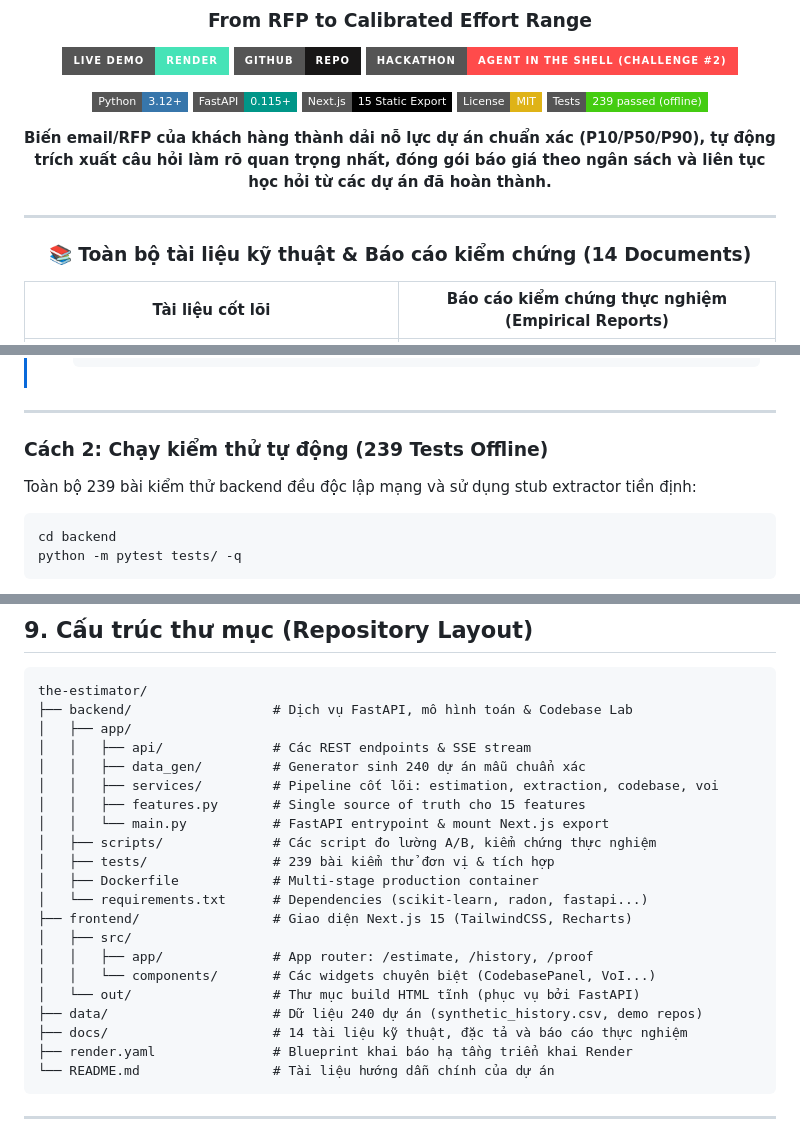
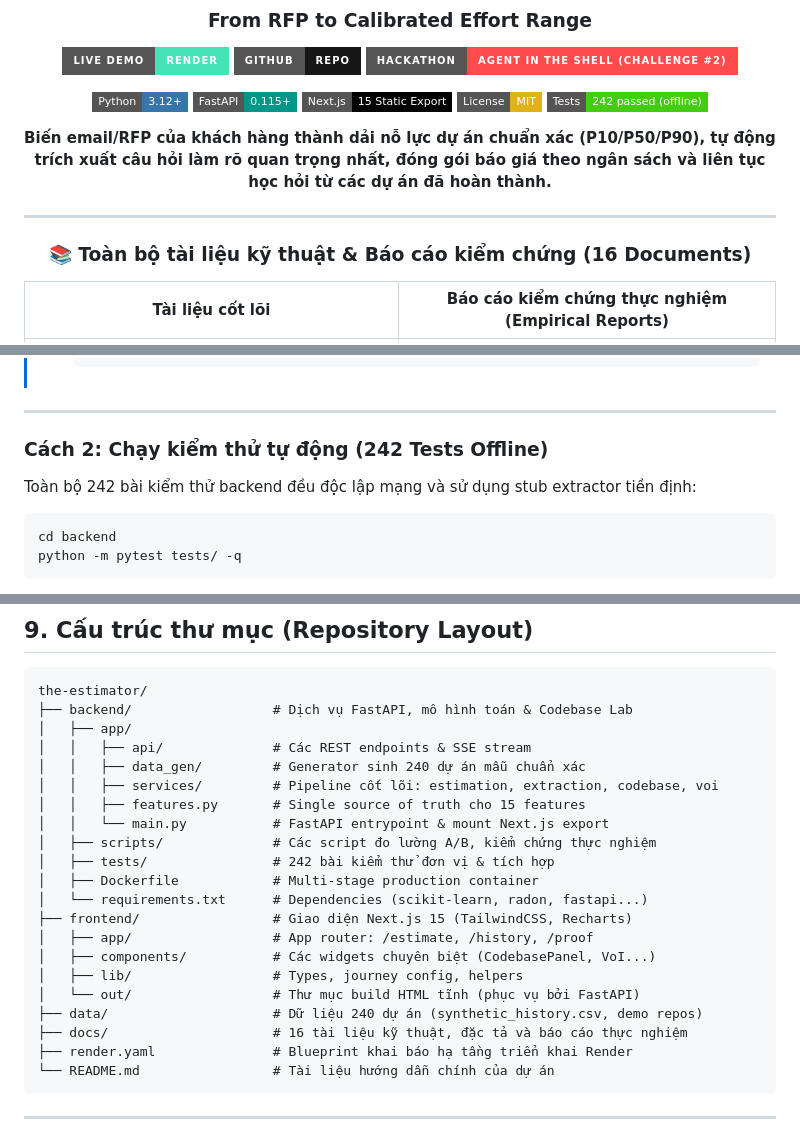
Before and after one commit to iknizzz1807/the-estimator, a Markdown page: README.md, 3 parts joined by grey strips. Drawn GitHub-style; badges without logos.

Commit message:
docs: stale-number sweep (242 tests, 16 docs, 29,059 targets, invasiveness 96% wording) + HANDOFF git state refresh

````diff
--- a/README.md
+++ b/README.md
@@ -11,13 +11,13 @@
 [![FastAPI](https://img.shields.io/badge/FastAPI-0.115+-009688?style=flat-square&logo=fastapi&logoColor=white)](https://fastapi.tiangolo.com/)
 [![Next.js 15](https://img.shields.io/badge/Next.js-15%20Static%20Export-black?style=flat-square&logo=next.js&logoColor=white)](https://nextjs.org/)
 [![License: MIT](https://img.shields.io/badge/License-MIT-yellow.svg?style=flat-square)](LICENSE)
-[![Offline Tests](https://img.shields.io/badge/Tests-239%20passed%20(offline)-success?style=flat-square)](backend/tests/)
+[![Offline Tests](https://img.shields.io/badge/Tests-242%20passed%20(offline)-success?style=flat-square)](backend/tests/)
 
 **Biến email/RFP của khách hàng thành dải nỗ lực dự án chuẩn xác (P10/P50/P90), tự động trích xuất câu hỏi làm rõ quan trọng nhất, đóng gói báo giá theo ngân sách và liên tục học hỏi từ các dự án đã hoàn thành.**
 
 ---
 
-### 📚 Toàn bộ tài liệu kỹ thuật & Báo cáo kiểm chứng (14 Documents)
+### 📚 Toàn bộ tài liệu kỹ thuật & Báo cáo kiểm chứng (16 Documents)
 
 | Tài liệu cốt lõi | Báo cáo kiểm chứng thực nghiệm (Empirical Reports) |
 |---|---|
@@ -422,9 +422,9 @@ Mở trình duyệt tại: **`http://localhost:8000`**
 
 ---
 
-### Cách 2: Chạy kiểm thử tự động (239 Tests Offline)
+### Cách 2: Chạy kiểm thử tự động (242 Tests Offline)
 
-Toàn bộ 239 bài kiểm thử backend đều độc lập mạng và sử dụng stub extractor tiền định:
+Toàn bộ 242 bài kiểm thử backend đều độc lập mạng và sử dụng stub extractor tiền định:
 
 ```bash
 cd backend
@@ -474,16 +474,16 @@ the-estimator/
 │   │   ├── features.py       # Single source of truth cho 15 features
 │   │   └── main.py           # FastAPI entrypoint & mount Next.js export
 │   ├── scripts/              # Các script đo lường A/B, kiểm chứng thực nghiệm
-│   ├── tests/                # 239 bài kiểm thử đơn vị & tích hợp
+│   ├── tests/                # 242 bài kiểm thử đơn vị & tích hợp
 │   ├── Dockerfile            # Multi-stage production container
 │   └── requirements.txt      # Dependencies (scikit-learn, radon, fastapi...)
 ├── frontend/                 # Giao diện Next.js 15 (TailwindCSS, Recharts)
-│   ├── src/
-│   │   ├── app/              # App router: /estimate, /history, /proof
-│   │   └── components/       # Các widgets chuyên biệt (CodebasePanel, VoI...)
+│   ├── app/                  # App router: /estimate, /history, /proof
+│   ├── components/           # Các widgets chuyên biệt (CodebasePanel, VoI...)
+│   ├── lib/                  # Types, journey config, helpers
 │   └── out/                  # Thư mục build HTML tĩnh (phục vụ bởi FastAPI)
 ├── data/                     # Dữ liệu 240 dự án (synthetic_history.csv, demo repos)
-├── docs/                     # 14 tài liệu kỹ thuật, đặc tả và báo cáo thực nghiệm
+├── docs/                     # 16 tài liệu kỹ thuật, đặc tả và báo cáo thực nghiệm
 ├── render.yaml               # Blueprint khai báo hạ tầng triển khai Render
 └── README.md                 # Tài liệu hướng dẫn chính của dự án
 ```
````
Also changed, not shown: other parts of README.md (+2 -2 lines), HANDOFF.md (+9 -5 lines).
